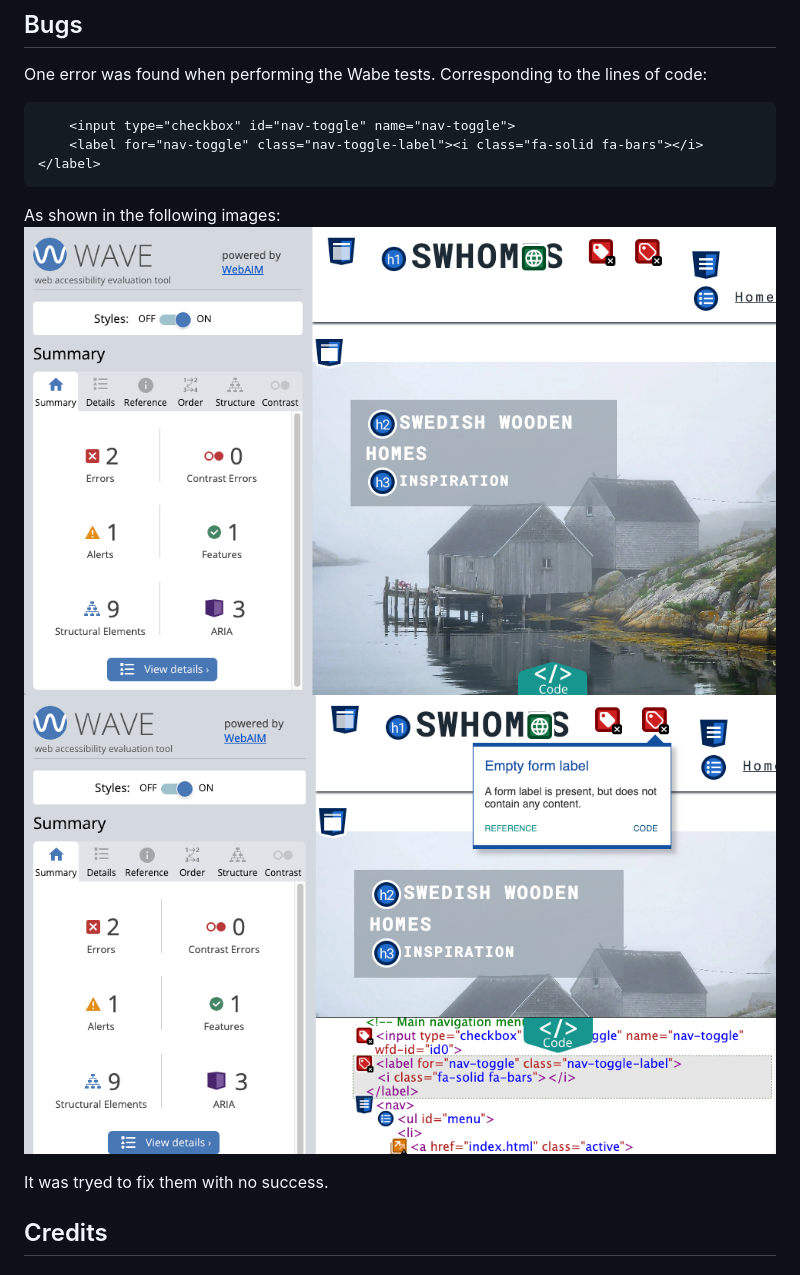
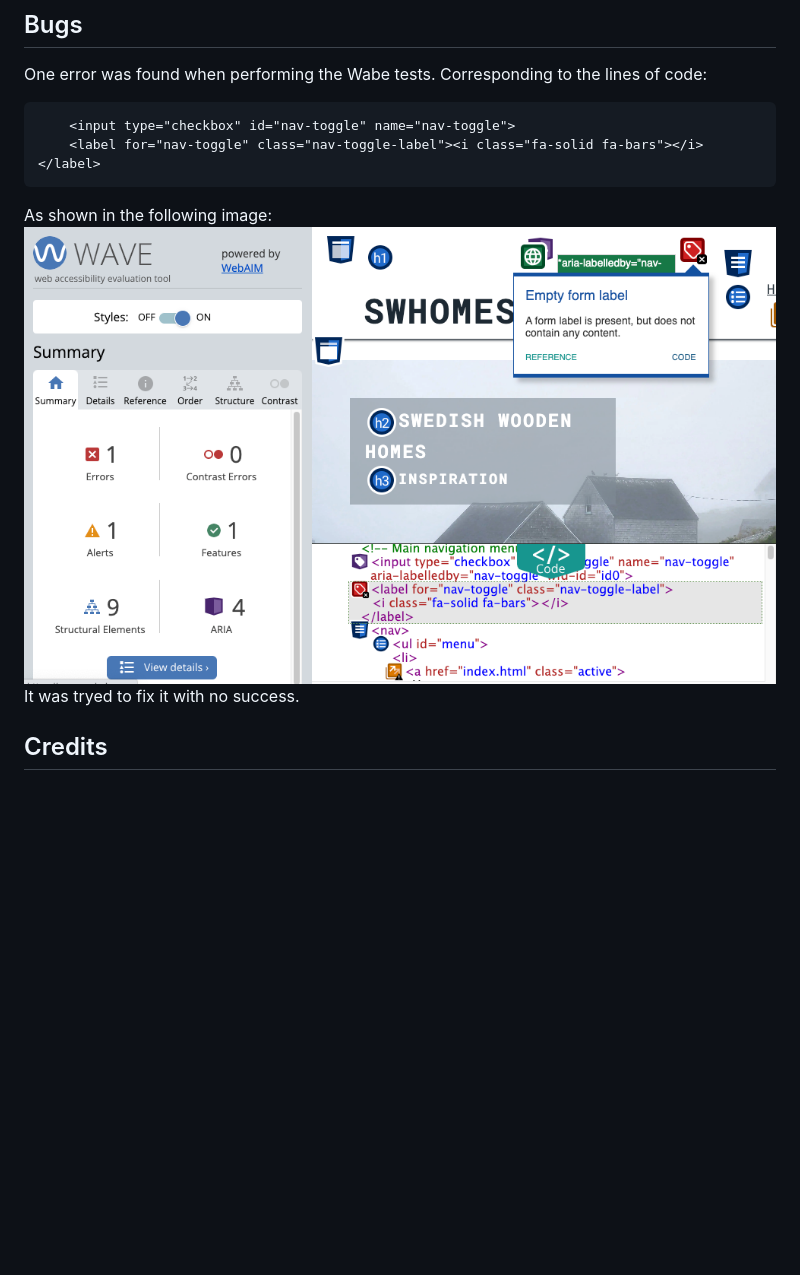
Before and after one commit to Judit3/swhomes, a Markdown page: README.md, the part around the change. GitHub-like rendering; pictures changed too: assets/images/readme/error-form-label-missing..png (deleted), assets/images/readme/error-form-label-missing.png (added), assets/images/readme/error-form-label.png (deleted); blank space fills up the shorter version.

Commit message:
correction of image bugs readme

```diff
--- a/README.md
+++ b/README.md
@@ -345,11 +345,9 @@ One error was found when performing the Wabe tests. Corresponding to the lines o
  <!-- Main navigation menu -->
         <input type="checkbox" id="nav-toggle" name="nav-toggle">
         <label for="nav-toggle" class="nav-toggle-label"><i class="fa-solid fa-bars"></i></label>
-As shown in the following images:
-![Error form label](assets/images/readme/error-form-label.png)
-![Error form label missing](assets/images/readme/error-form-label-missing..png)
-
-It was tryed to fix them with no success.
+As shown in the following image:
+![Error form label missing](assets/images/readme/error-form-label-missing.png)
+It was tryed to fix it with no success.
 
 ## Credits
 
```
